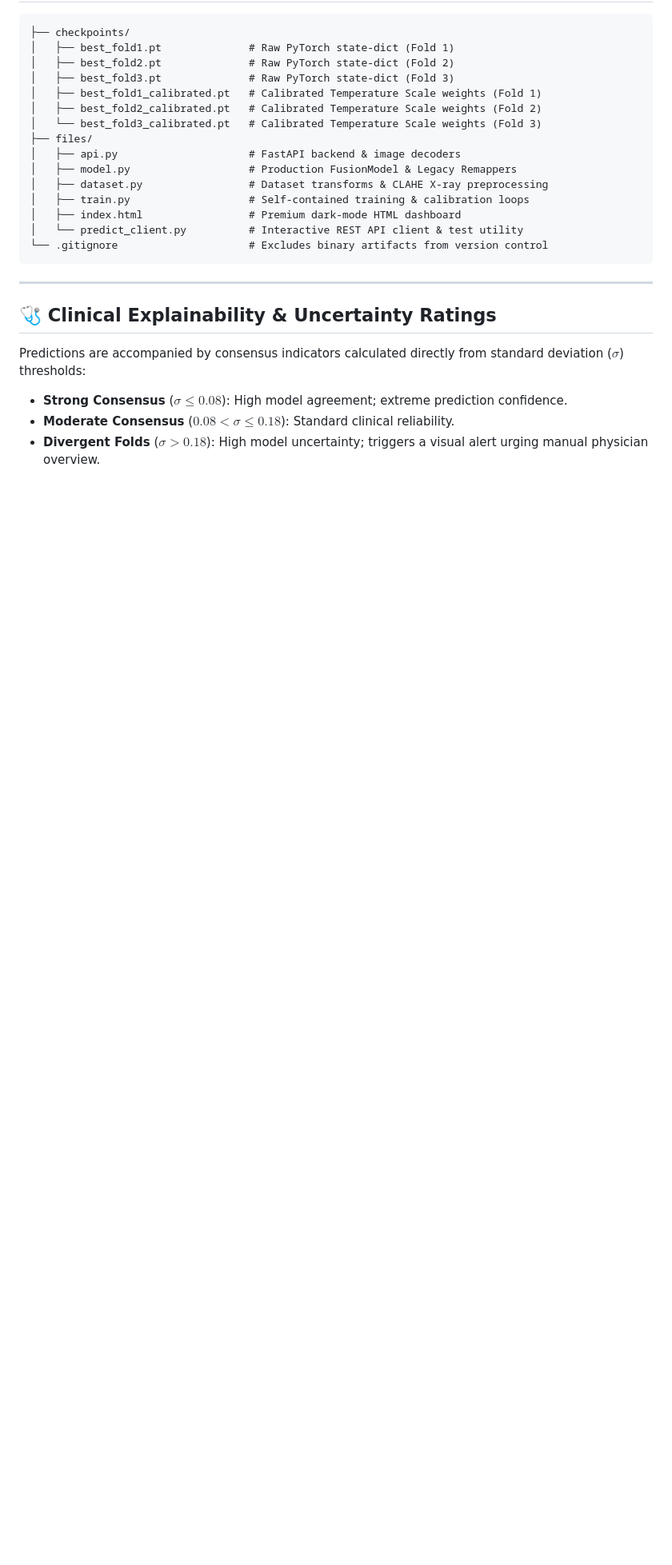
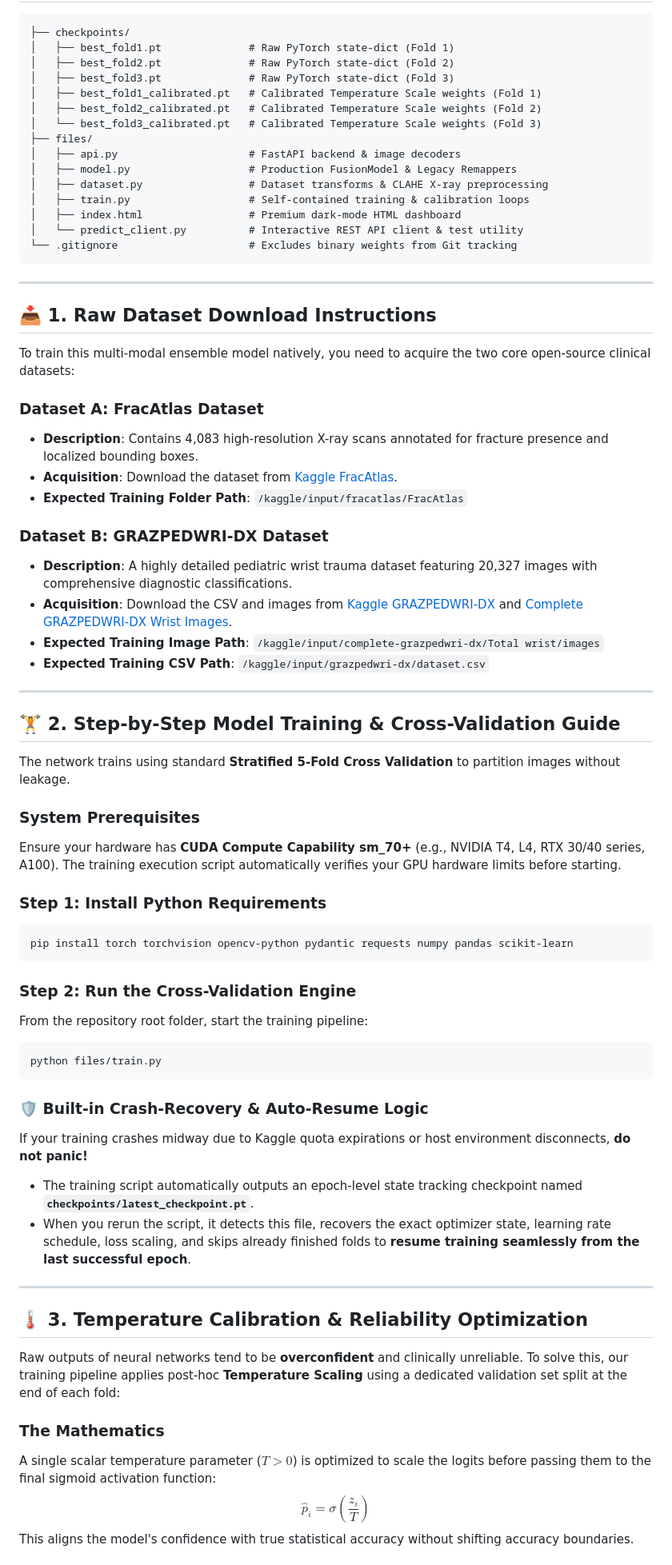
Before and after one commit to Goldypahal/Fracture-and-dislocation-detection, a Markdown page: README.md, the part around one of its changes. Shown at 80% size. Rendered like a GitHub page; blank space fills up the shorter version.

Commit message:
docs: expand README with dataset downloads, training guide, and temperature calibration details

````diff
--- a/README.md
+++ b/README.md
@@ -75,15 +32,59 @@ Navigate to your web browser and open:
 │   ├── train.py                   # Self-contained training & calibration loops
 │   ├── index.html                 # Premium dark-mode HTML dashboard
 │   └── predict_client.py          # Interactive REST API client & test utility
-└── .gitignore                     # Excludes binary artifacts from version control
+└── .gitignore                     # Excludes binary weights from Git tracking
 ```
 
 ---
 
-## 🩺 Clinical Explainability & Uncertainty Ratings
+## 📥 1. Raw Dataset Download Instructions
 
-Predictions are accompanied by consensus indicators calculated directly from standard deviation ($\sigma$) thresholds:
+To train this multi-modal ensemble model natively, you need to acquire the two core open-source clinical datasets:
 
-* **Strong Consensus** ($\sigma \le 0.08$): High model agreement; extreme prediction confidence.
-* **Moderate Consensus** ($0.08 < \sigma \le 0.18$): Standard clinical reliability.
-* **Divergent Folds** ($\sigma > 0.18$): High model uncertainty; triggers a visual alert urging manual physician overview.
+### Dataset A: FracAtlas Dataset
+* **Description**: Contains 4,083 high-resolution X-ray scans annotated for fracture presence and localized bounding boxes.
+* **Acquisition**: Download the dataset from [Kaggle FracAtlas](https://www.kaggle.com/datasets/vuppalaadithyasriharsha/fracatlas).
+* **Expected Training Folder Path**: `/kaggle/input/fracatlas/FracAtlas`
+
+### Dataset B: GRAZPEDWRI-DX Dataset
+* **Description**: A highly detailed pediatric wrist trauma dataset featuring 20,327 images with comprehensive diagnostic classifications.
+* **Acquisition**: Download the CSV and images from [Kaggle GRAZPEDWRI-DX](https://www.kaggle.com/datasets/adam1656/grazpedwri-dx) and [Complete GRAZPEDWRI-DX Wrist Images](https://www.kaggle.com/datasets/adam1656/complete-grazpedwri-dx).
+* **Expected Training Image Path**: `/kaggle/input/complete-grazpedwri-dx/Total wrist/images`
+* **Expected Training CSV Path**: `/kaggle/input/grazpedwri-dx/dataset.csv`
+
+---
+
+## 🏋️ 2. Step-by-Step Model Training & Cross-Validation Guide
+
+The network trains using standard **Stratified 5-Fold Cross Validation** to partition images without leakage.
+
+### System Prerequisites
+Ensure your hardware has **CUDA Compute Capability sm_70+** (e.g., NVIDIA T4, L4, RTX 30/40 series, A100). The training execution script automatically verifies your GPU hardware limits before starting.
+
+### Step 1: Install Python Requirements
+```bash
+pip install torch torchvision opencv-python pydantic requests numpy pandas scikit-learn
+```
+
+### Step 2: Run the Cross-Validation Engine
+From the repository root folder, start the training pipeline:
+```bash
+python files/train.py
+```
+
+### 🛡️ Built-in Crash-Recovery & Auto-Resume Logic
+If your training crashes midway due to Kaggle quota expirations or host environment disconnects, **do not panic!**
+* The training script automatically outputs an epoch-level state tracking checkpoint named **`checkpoints/latest_checkpoint.pt`**.
+* When you rerun the script, it detects this file, recovers the exact optimizer state, learning rate schedule, loss scaling, and skips already finished folds to **resume training seamlessly from the last successful epoch**.
+
+---
+
+## 🌡️ 3. Temperature Calibration & Reliability Optimization
+
+Raw outputs of neural networks tend to be **overconfident** and clinically unreliable. To solve this, our training pipeline applies post-hoc **Temperature Scaling** using a dedicated validation set split at the end of each fold:
+
+### The Mathematics
+A single scalar temperature parameter ($T > 0$) is optimized to scale the logits before passing them to the final sigmoid activation function:
+$$\hat{p}_i = \sigma\left(\frac{z_i}{T}\right)$$
+This aligns the model's confidence with true statistical accuracy without shifting accuracy boundaries.
+
````
Also changed, not shown: other parts of README.md (+29 -44 lines).
